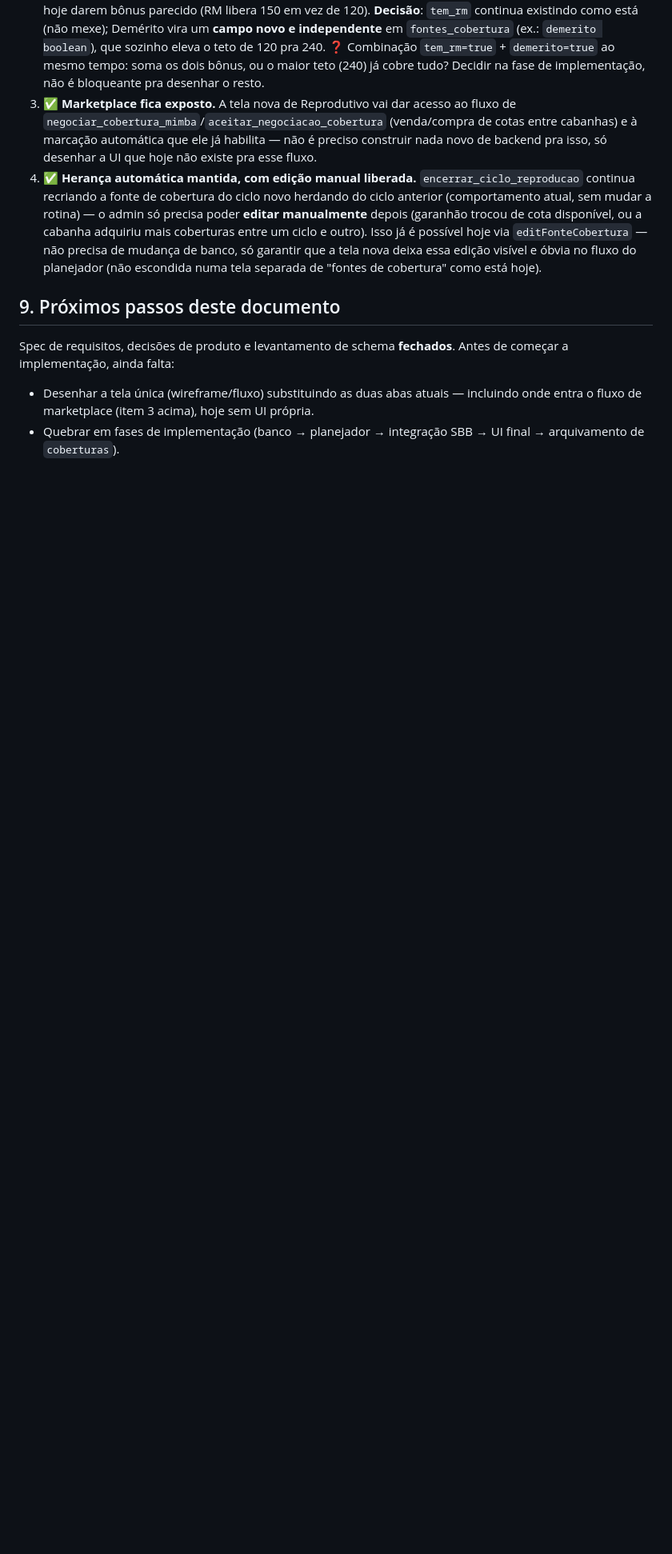
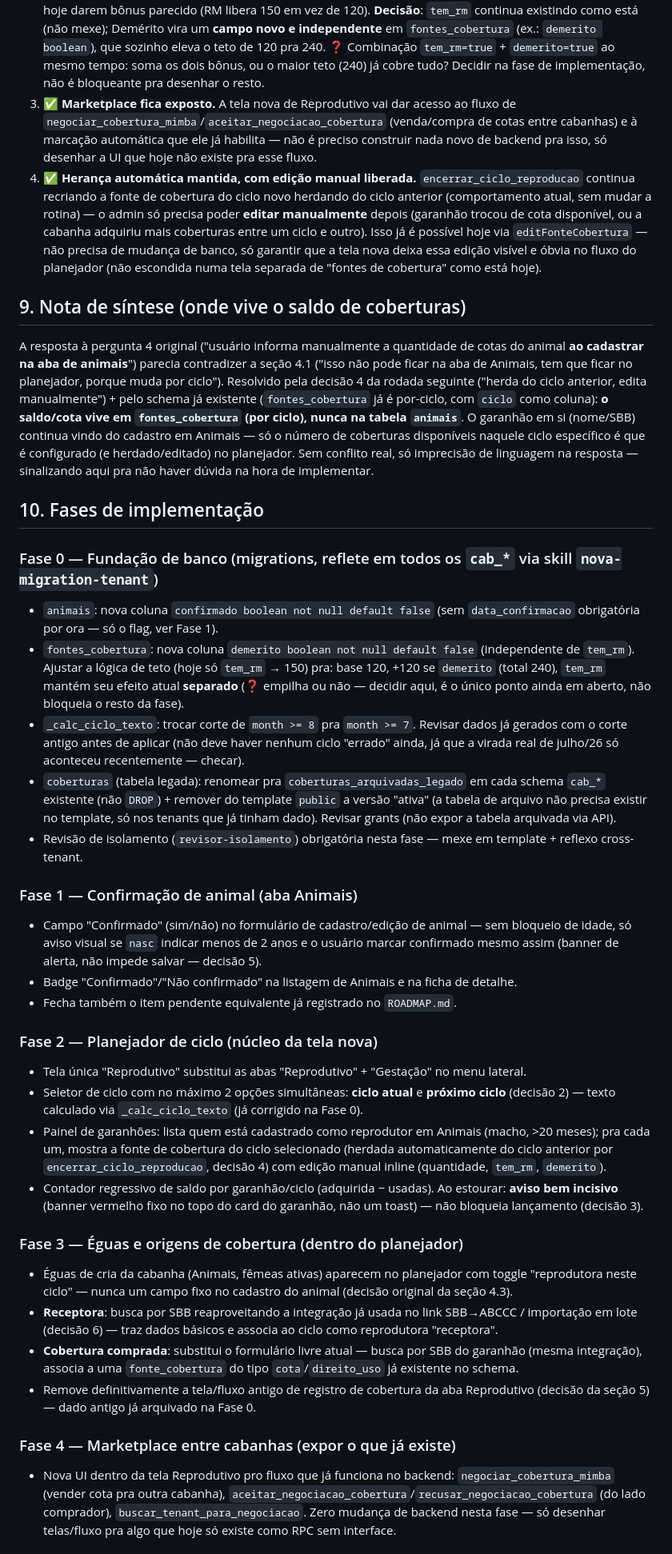
Before and after one commit to lucianomantelli/cabanha, a Markdown page: docs/spec-reprodutivo-v3.md, the part around one of its changes. Shown at 80% size. Drawn GitHub-style; blank space fills up the shorter version.

Commit message:
docs: fases de implementação da spec do Reprodutivo v3
6 fases (fundação de banco -> confirmação de animal -> planejador de ciclo ->
éguas/origens -> marketplace -> corte final), com dependências entre elas. Resolve
também uma imprecisão de linguagem entre a seção 4.1 (saldo vive no planejador,
por ciclo) e a resposta original à pergunta 4 (parecia sugerir salvar na aba
Animais) — confirma que o saldo sempre vive em fontes_cobertura, nunca em animais.

Co-Authored-By: Claude Sonnet 5 <noreply@anthropic.com>

```diff
--- a/docs/spec-reprodutivo-v3.md
+++ b/docs/spec-reprodutivo-v3.md
@@ -165,11 +166,64 @@ RPCs/funções já implementadas:
    precisa de mudança de banco, só garantir que a tela nova deixa essa edição visível e óbvia no fluxo do
    planejador (não escondida numa tela separada de "fontes de cobertura" como está hoje).
 
-## 9. Próximos passos deste documento
+## 9. Nota de síntese (onde vive o saldo de coberturas)
 
-Spec de requisitos, decisões de produto e levantamento de schema **fechados**. Antes de começar a
-implementação, ainda falta:
-- Desenhar a tela única (wireframe/fluxo) substituindo as duas abas atuais — incluindo onde entra o fluxo de
-  marketplace (item 3 acima), hoje sem UI própria.
-- Quebrar em fases de implementação (banco → planejador → integração SBB → UI final → arquivamento de
-  `coberturas`).
+A resposta à pergunta 4 original ("usuário informa manualmente a quantidade de cotas do animal **ao
+cadastrar na aba de animais**") parecia contradizer a seção 4.1 ("isso não pode ficar na aba de Animais,
+tem que ficar no planejador, porque muda por ciclo"). Resolvido pela decisão 4 da rodada seguinte ("herda do
+ciclo anterior, edita manualmente") + pelo schema já existente (`fontes_cobertura` já é por-ciclo, com
+`ciclo` como coluna): **o saldo/cota vive em `fontes_cobertura` (por ciclo), nunca na tabela `animais`**. O
+garanhão em si (nome/SBB) continua vindo do cadastro em Animais — só o número de coberturas disponíveis
+naquele ciclo específico é que é configurado (e herdado/editado) no planejador. Sem conflito real, só
+imprecisão de linguagem na resposta — sinalizando aqui pra não haver dúvida na hora de implementar.
+
+## 10. Fases de implementação
+
+### Fase 0 — Fundação de banco (migrations, reflete em todos os `cab_*` via skill `nova-migration-tenant`)
+- `animais`: nova coluna `confirmado boolean not null default false` (sem `data_confirmacao` obrigatória por
+  ora — só o flag, ver Fase 1).
+- `fontes_cobertura`: nova coluna `demerito boolean not null default false` (independente de `tem_rm`).
+  Ajustar a lógica de teto (hoje só `tem_rm` → 150) pra: base 120, +120 se `demerito` (total 240), `tem_rm`
+  mantém seu efeito atual **separado** (❓ empilha ou não — decidir aqui, é o único ponto ainda em aberto,
+  não bloqueia o resto da fase).
+- `_calc_ciclo_texto`: trocar corte de `month >= 8` pra `month >= 7`. Revisar dados já gerados com o corte
+  antigo antes de aplicar (não deve haver nenhum ciclo "errado" ainda, já que a virada real de julho/26 só
+  aconteceu recentemente — checar).
+- `coberturas` (tabela legada): renomear pra `coberturas_arquivadas_legado` em cada schema `cab_*` existente
+  (não `DROP`) + remover do template `public` a versão "ativa" (a tabela de arquivo não precisa existir no
+  template, só nos tenants que já tinham dado). Revisar grants (não expor a tabela arquivada via API).
+- Revisão de isolamento (`revisor-isolamento`) obrigatória nesta fase — mexe em template + reflexo cross-tenant.
+
+### Fase 1 — Confirmação de animal (aba Animais)
+- Campo "Confirmado" (sim/não) no formulário de cadastro/edição de animal — sem bloqueio de idade, só aviso
+  visual se `nasc` indicar menos de 2 anos e o usuário marcar confirmado mesmo assim (banner de alerta, não
+  impede salvar — decisão 5).
+- Badge "Confirmado"/"Não confirmado" na listagem de Animais e na ficha de detalhe.
+- Fecha também o item pendente equivalente já registrado no `ROADMAP.md`.
+
+### Fase 2 — Planejador de ciclo (núcleo da tela nova)
+- Tela única "Reprodutivo" substitui as abas "Reprodutivo" + "Gestação" no menu lateral.
+- Seletor de ciclo com no máximo 2 opções simultâneas: **ciclo atual** e **próximo ciclo** (decisão 2) —
+  texto calculado via `_calc_ciclo_texto` (já corrigido na Fase 0).
+- Painel de garanhões: lista quem está cadastrado como reprodutor em Animais (macho, >20 meses); pra cada um,
+  mostra a fonte de cobertura do ciclo selecionado (herdada automaticamente do ciclo anterior por
+  `encerrar_ciclo_reproducao`, decisão 4) com edição manual inline (quantidade, `tem_rm`, `demerito`).
+- Contador regressivo de saldo por garanhão/ciclo (adquirida − usadas). Ao estourar: **aviso bem incisivo**
+  (banner vermelho fixo no topo do card do garanhão, não um toast) — não bloqueia lançamento (decisão 3).
+
+### Fase 3 — Éguas e origens de cobertura (dentro do planejador)
+- Éguas de cria da cabanha (Animais, fêmeas ativas) aparecem no planejador com toggle "reprodutora neste
+  ciclo" — nunca um campo fixo no cadastro do animal (decisão original da seção 4.3).
+- **Receptora**: busca por SBB reaproveitando a integração já usada no link SBB→ABCCC / importação em lote
+  (decisão 6) — traz dados básicos e associa ao ciclo como reprodutora "receptora".
+- **Cobertura comprada**: substitui o formulário livre atual — busca por SBB do garanhão (mesma integração),
+  associa a uma `fonte_cobertura` do tipo `cota`/`direito_uso` já existente no schema.
+- Remove definitivamente a tela/fluxo antigo de registro de cobertura da aba Reprodutivo (decisão da seção 5)
+  — dado antigo já arquivado na Fase 0.
+
+### Fase 4 — Marketplace entre cabanhas (expor o que já existe)
+- Nova UI dentro da tela Reprodutivo pro fluxo que já funciona no backend: `negociar_cobertura_mimba` (vender
+  cota pra outra cabanha), `aceitar_negociacao_cobertura`/`recusar_negociacao_cobertura` (do lado comprador),
+  `buscar_tenant_para_negociacao`. Zero mudança de backend nesta fase — só desenhar telas/fluxo pra algo que
+  hoje só existe como RPC sem interface.
+
```
Also changed, not shown: other parts of docs/spec-reprodutivo-v3.md (+15 -3 lines).
